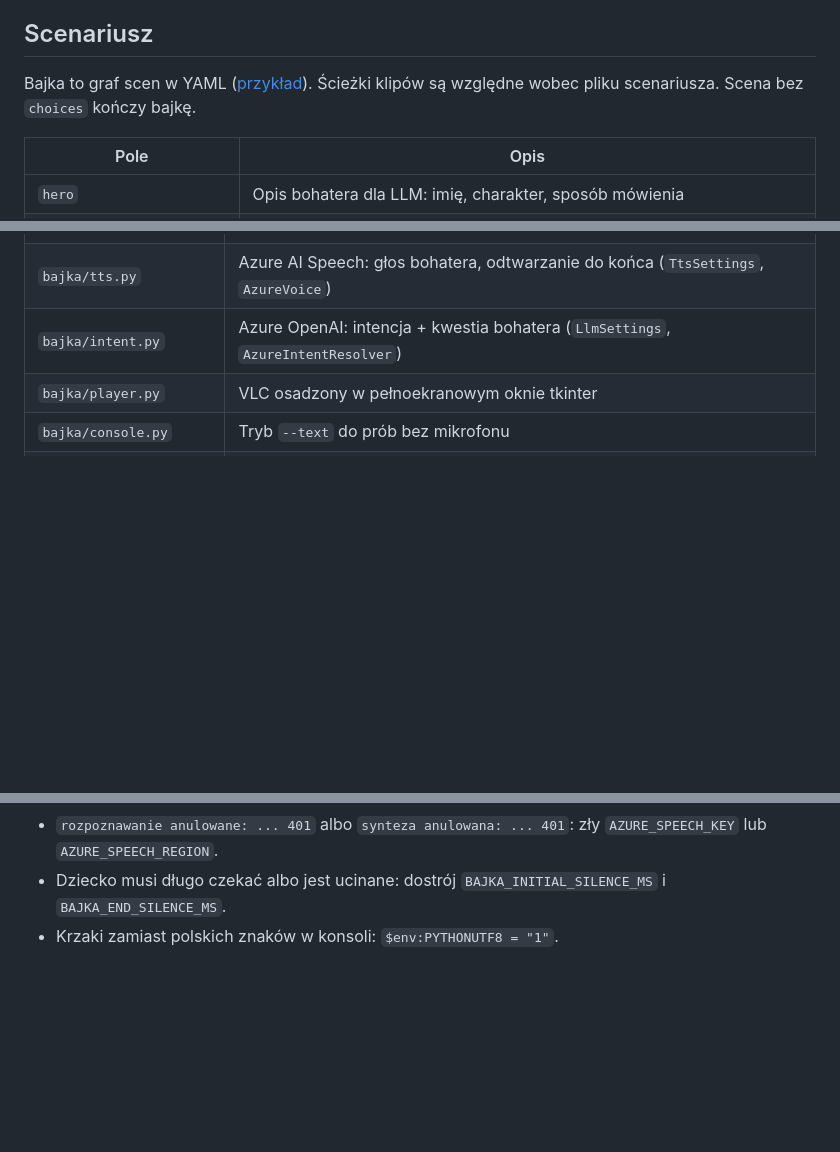
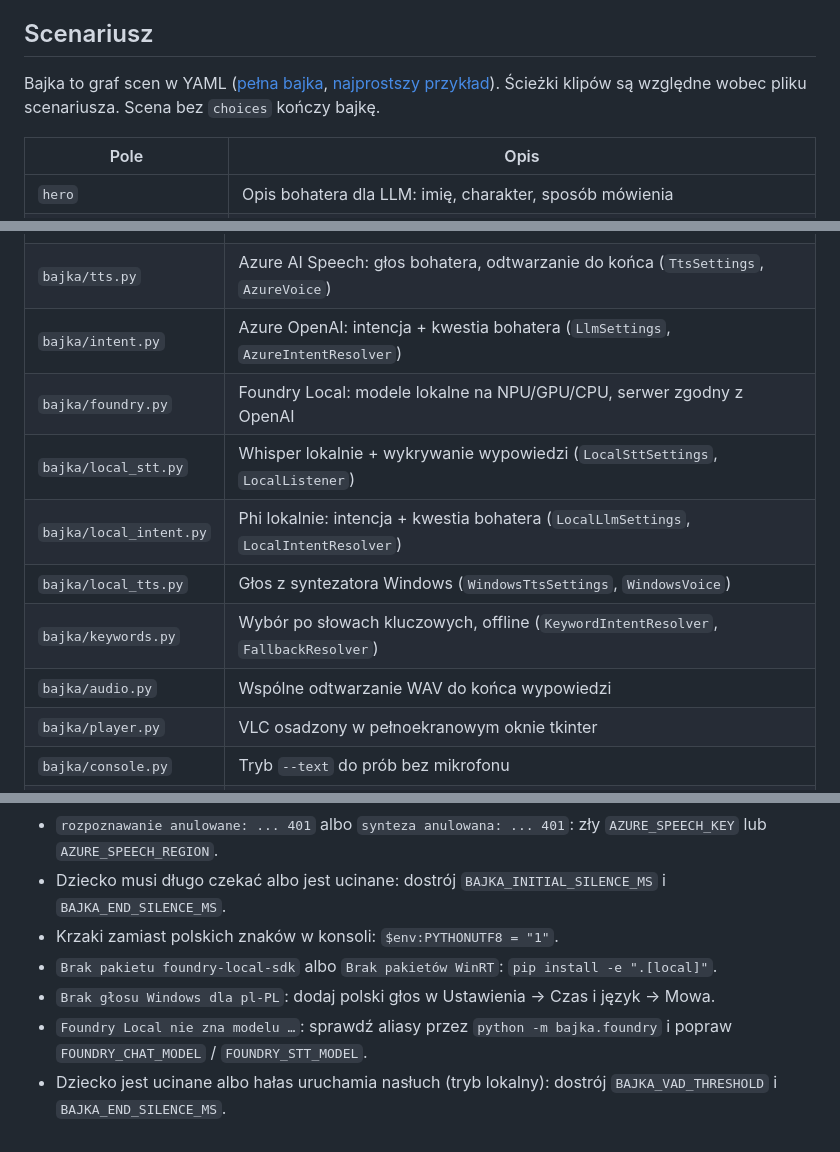
Before and after one commit to KsaweryTrebacz/FilmSpringOpen2026, a Markdown page: README.md, 3 parts joined by grey strips. Rendered like a GitHub page; blank space fills up the shorter version.

```diff
--- a/README.md
+++ b/README.md
@@ -65,8 +87,9 @@ i prompt. Bez kluczy w `.env` demo kończy się komunikatem, których zmiennych
 
 ## Scenariusz
 
-Bajka to graf scen w YAML ([przykład](scenarios/las_czy_jaskinia.yaml)). Ścieżki klipów są
-względne wobec pliku scenariusza. Scena bez `choices` kończy bajkę.
+Bajka to graf scen w YAML ([pełna bajka](scenarios/klub_ciekawskich.yaml),
+[najprostszy przykład](scenarios/las_czy_jaskinia.yaml)). Ścieżki klipów są względne wobec pliku
+scenariusza. Scena bez `choices` kończy bajkę.
 
 | Pole | Opis |
 |---|---|
@@ -100,6 +124,12 @@ względne wobec pliku scenariusza. Scena bez `choices` kończy bajkę.
 | `bajka/stt.py` | Azure AI Speech: rozpoznawanie mowy z mikrofonu (`SttSettings`, `AzureListener`) |
 | `bajka/tts.py` | Azure AI Speech: głos bohatera, odtwarzanie do końca (`TtsSettings`, `AzureVoice`) |
 | `bajka/intent.py` | Azure OpenAI: intencja + kwestia bohatera (`LlmSettings`, `AzureIntentResolver`) |
+| `bajka/foundry.py` | Foundry Local: modele lokalne na NPU/GPU/CPU, serwer zgodny z OpenAI |
+| `bajka/local_stt.py` | Whisper lokalnie + wykrywanie wypowiedzi (`LocalSttSettings`, `LocalListener`) |
+| `bajka/local_intent.py` | Phi lokalnie: intencja + kwestia bohatera (`LocalLlmSettings`, `LocalIntentResolver`) |
+| `bajka/local_tts.py` | Głos z syntezatora Windows (`WindowsTtsSettings`, `WindowsVoice`) |
+| `bajka/keywords.py` | Wybór po słowach kluczowych, offline (`KeywordIntentResolver`, `FallbackResolver`) |
+| `bajka/audio.py` | Wspólne odtwarzanie WAV do końca wypowiedzi |
 | `bajka/player.py` | VLC osadzony w pełnoekranowym oknie tkinter |
 | `bajka/console.py` | Tryb `--text` do prób bez mikrofonu |
 | `bajka/placeholders.py` | Generator klipów-zaślepek (ffmpeg) |
@@ -122,3 +152,7 @@ python -m pytest
 - `rozpoznawanie anulowane: ... 401` albo `synteza anulowana: ... 401`: zły `AZURE_SPEECH_KEY` lub `AZURE_SPEECH_REGION`.
 - Dziecko musi długo czekać albo jest ucinane: dostrój `BAJKA_INITIAL_SILENCE_MS` i `BAJKA_END_SILENCE_MS`.
 - Krzaki zamiast polskich znaków w konsoli: `$env:PYTHONUTF8 = "1"`.
+- `Brak pakietu foundry-local-sdk` albo `Brak pakietów WinRT`: `pip install -e ".[local]"`.
+- `Brak głosu Windows dla pl-PL`: dodaj polski głos w Ustawienia → Czas i język → Mowa.
+- `Foundry Local nie zna modelu …`: sprawdź aliasy przez `python -m bajka.foundry` i popraw `FOUNDRY_CHAT_MODEL` / `FOUNDRY_STT_MODEL`.
+- Dziecko jest ucinane albo hałas uruchamia nasłuch (tryb lokalny): dostrój `BAJKA_VAD_THRESHOLD` i `BAJKA_END_SILENCE_MS`.
```
Also changed, not shown: other parts of README.md (+35 -12 lines), docs/LOKALNE_AI.md (added, +78 -0 lines), docs/PODZIAL_PRACY.md (+17 -4 lines).
